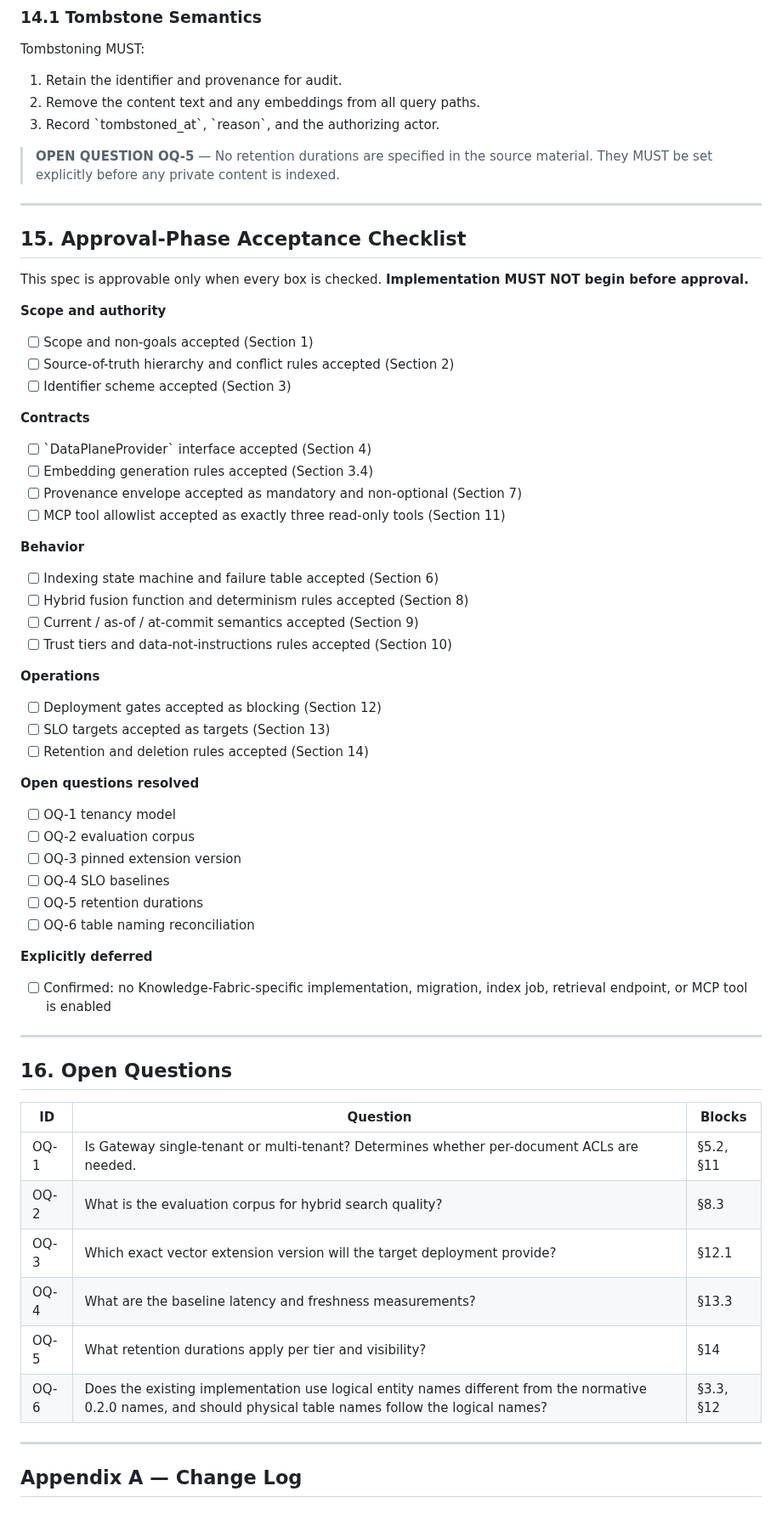
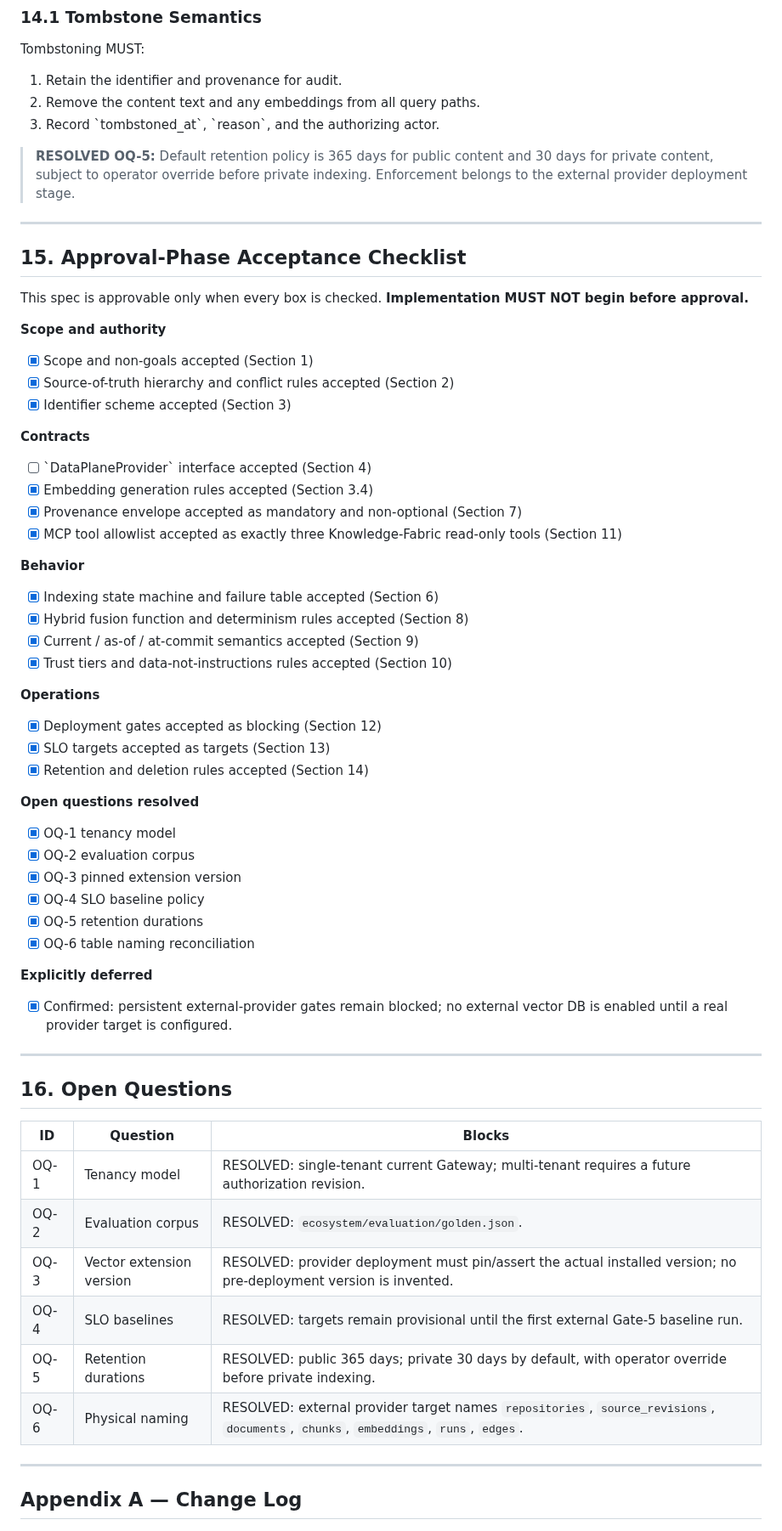
Before and after one commit to kaido6sanb6/SohailOS-Central, a Markdown page: docs/specs/2026-09-22-github-knowledge-fabric-design.md, the part around one of its changes. Shown at 85% size. Rendered like a GitHub page.

Commit message:
docs: approve knowledge fabric spec and record Gate-0 status

```diff
--- a/docs/specs/2026-09-22-github-knowledge-fabric-design.md
+++ b/docs/specs/2026-09-22-github-knowledge-fabric-design.md
@@ -645,8 +648,9 @@ Tombstoning MUST:
 2. Remove the content text and any embeddings from all query paths.
 3. Record \`tombstoned_at\`, \`reason\`, and the authorizing actor.
 
-> **OPEN QUESTION OQ-5** — No retention durations are specified in the source
-> material. They MUST be set explicitly before any private content is indexed.
+> **RESOLVED OQ-5:** Default retention policy is 365 days for public content
+> and 30 days for private content, subject to operator override before private
+> indexing. Enforcement belongs to the external provider deployment stage.
 
 ---
 
@@ -657,43 +661,43 @@ NOT begin before approval.**
 
 **Scope and authority**
 
-- [ ] Scope and non-goals accepted (Section 1)
-- [ ] Source-of-truth hierarchy and conflict rules accepted (Section 2)
-- [ ] Identifier scheme accepted (Section 3)
+- [x] Scope and non-goals accepted (Section 1)
+- [x] Source-of-truth hierarchy and conflict rules accepted (Section 2)
+- [x] Identifier scheme accepted (Section 3)
 
 **Contracts**
 
 - [ ] \`DataPlaneProvider\` interface accepted (Section 4)
-- [ ] Embedding generation rules accepted (Section 3.4)
-- [ ] Provenance envelope accepted as mandatory and non-optional (Section 7)
-- [ ] MCP tool allowlist accepted as exactly three read-only tools (Section 11)
+- [x] Embedding generation rules accepted (Section 3.4)
+- [x] Provenance envelope accepted as mandatory and non-optional (Section 7)
+- [x] MCP tool allowlist accepted as exactly three Knowledge-Fabric read-only tools (Section 11)
 
 **Behavior**
 
-- [ ] Indexing state machine and failure table accepted (Section 6)
-- [ ] Hybrid fusion function and determinism rules accepted (Section 8)
-- [ ] Current / as-of / at-commit semantics accepted (Section 9)
-- [ ] Trust tiers and data-not-instructions rules accepted (Section 10)
+- [x] Indexing state machine and failure table accepted (Section 6)
+- [x] Hybrid fusion function and determinism rules accepted (Section 8)
+- [x] Current / as-of / at-commit semantics accepted (Section 9)
+- [x] Trust tiers and data-not-instructions rules accepted (Section 10)
 
 **Operations**
 
-- [ ] Deployment gates accepted as blocking (Section 12)
-- [ ] SLO targets accepted as targets (Section 13)
-- [ ] Retention and deletion rules accepted (Section 14)
+- [x] Deployment gates accepted as blocking (Section 12)
+- [x] SLO targets accepted as targets (Section 13)
+- [x] Retention and deletion rules accepted (Section 14)
 
 **Open questions resolved**
 
-- [ ] OQ-1 tenancy model
-- [ ] OQ-2 evaluation corpus
-- [ ] OQ-3 pinned extension version
-- [ ] OQ-4 SLO baselines
-- [ ] OQ-5 retention durations
-- [ ] OQ-6 table naming reconciliation
+- [x] OQ-1 tenancy model
+- [x] OQ-2 evaluation corpus
+- [x] OQ-3 pinned extension version
+- [x] OQ-4 SLO baseline policy
+- [x] OQ-5 retention durations
+- [x] OQ-6 table naming reconciliation
 
 **Explicitly deferred**
 
-- [ ] Confirmed: no Knowledge-Fabric-specific implementation, migration,
-      index job, retrieval endpoint, or MCP tool is enabled
+- [x] Confirmed: persistent external-provider gates remain blocked; no external vector DB
+      is enabled until a real provider target is configured.
 
 ---
 
@@ -701,12 +705,12 @@ NOT begin before approval.**
 
 | ID | Question | Blocks |
 |----|----------|--------|
-| OQ-1 | Is Gateway single-tenant or multi-tenant? Determines whether per-document ACLs are needed. | §5.2, §11 |
-| OQ-2 | What is the evaluation corpus for hybrid search quality? | §8.3 |
-| OQ-3 | Which exact vector extension version will the target deployment provide? | §12.1 |
-| OQ-4 | What are the baseline latency and freshness measurements? | §13.3 |
-| OQ-5 | What retention durations apply per tier and visibility? | §14 |
-| OQ-6 | Does the existing implementation use logical entity names different from the normative 0.2.0 names, and should physical table names follow the logical names? | §3.3, §12 |
+| OQ-1 | Tenancy model | RESOLVED: single-tenant current Gateway; multi-tenant requires a future authorization revision. |
+| OQ-2 | Evaluation corpus | RESOLVED: `ecosystem/evaluation/golden.json`. |
+| OQ-3 | Vector extension version | RESOLVED: provider deployment must pin/assert the actual installed version; no pre-deployment version is invented. |
+| OQ-4 | SLO baselines | RESOLVED: targets remain provisional until the first external Gate-5 baseline run. |
+| OQ-5 | Retention durations | RESOLVED: public 365 days; private 30 days by default, with operator override before private indexing. |
+| OQ-6 | Physical naming | RESOLVED: external provider target names `repositories`, `source_revisions`, `documents`, `chunks`, `embeddings`, `runs`, `edges`. |
 
 ---
 
```
Also changed, not shown: other parts of docs/specs/2026-09-22-github-knowledge-fabric-design.md (+17 -13 lines).
